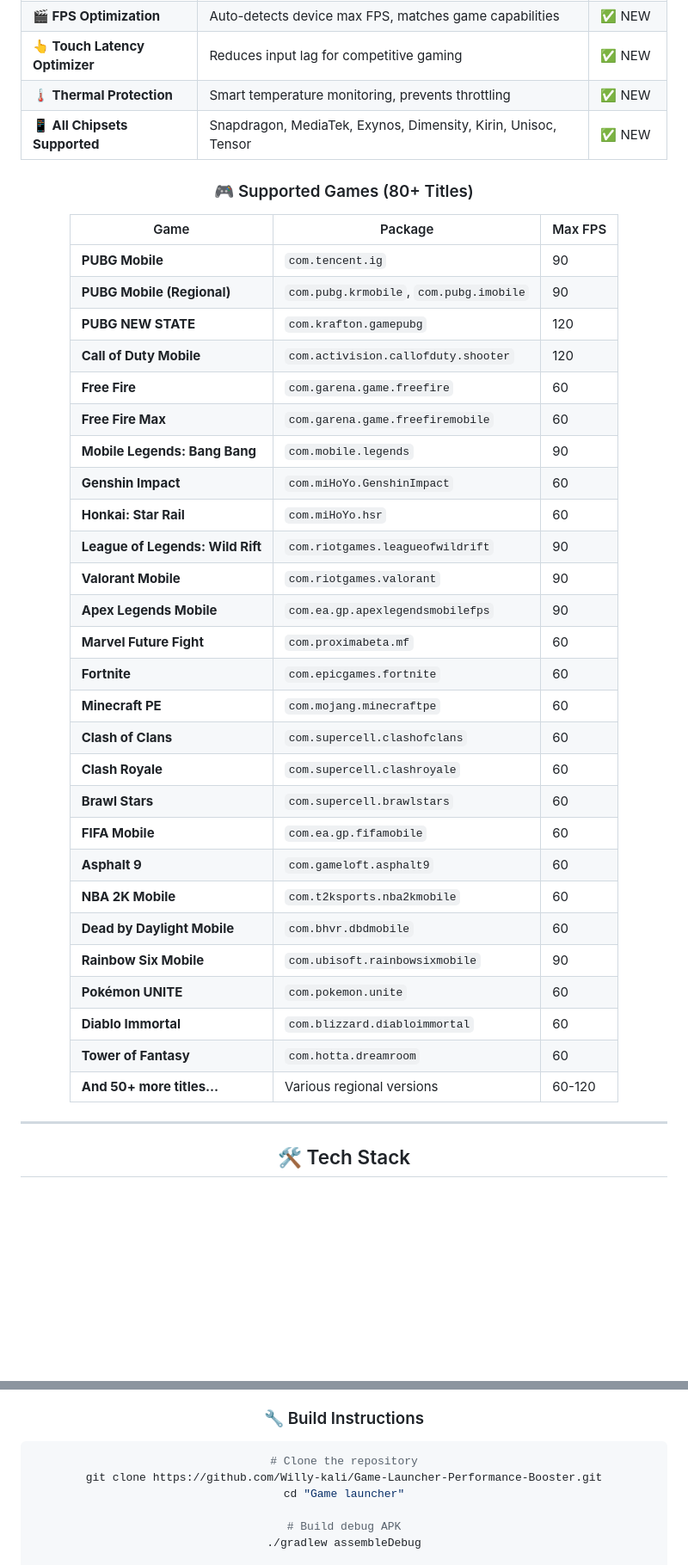
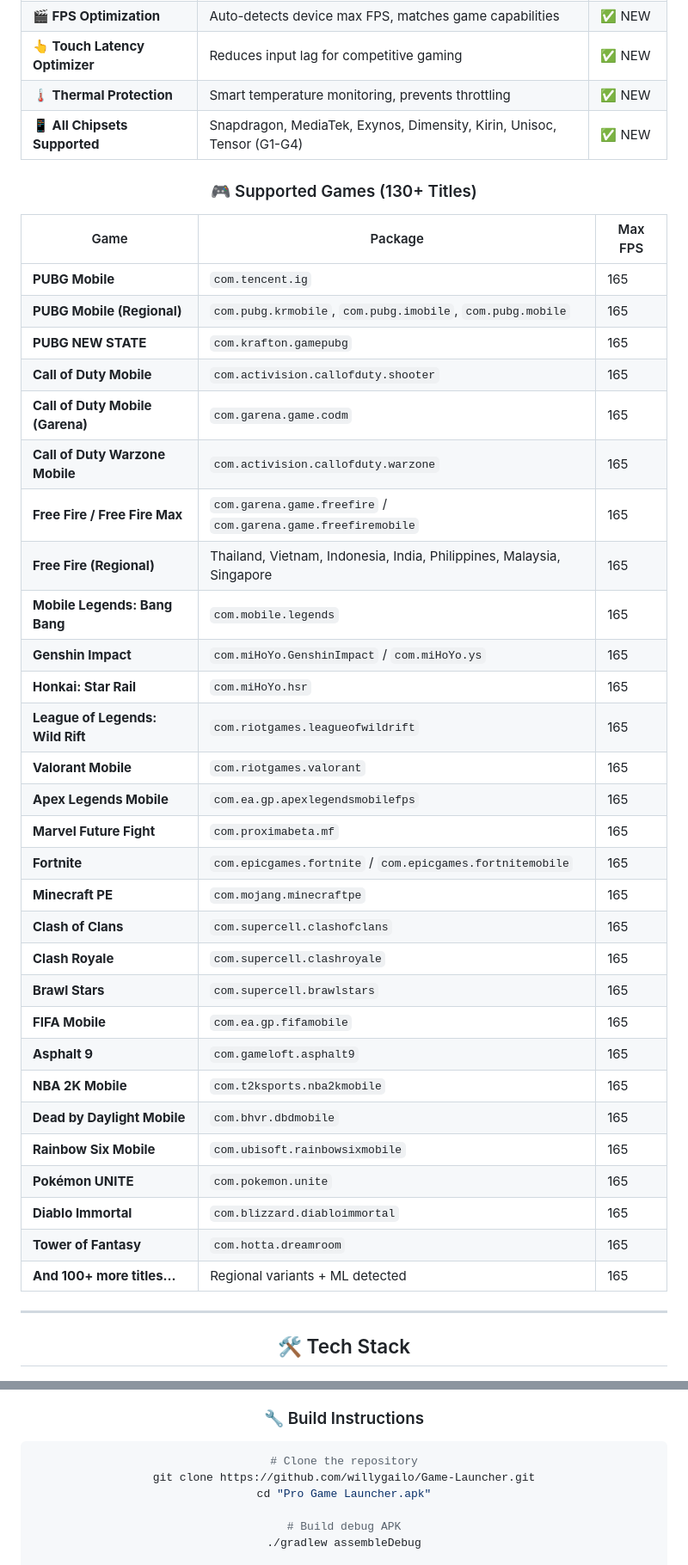
Before and after one commit to willygailo/Game-Launcher, a Markdown page: README.md, 2 parts joined by grey strips. Shown at 86% size. Drawn GitHub-style; blank space fills up the shorter version.

Commit message:
docs: Update README for v1.1.0 — 165 FPS, ML detection, enhanced dashboard, permission UI

````diff
--- a/README.md
+++ b/README.md
@@ -55,39 +58,41 @@
 | **🎬 FPS Optimization** | Auto-detects device max FPS, matches game capabilities | ✅ NEW |
 | **👆 Touch Latency Optimizer** | Reduces input lag for competitive gaming | ✅ NEW |
 | **🌡️ Thermal Protection** | Smart temperature monitoring, prevents throttling | ✅ NEW |
-| **📱 All Chipsets Supported** | Snapdragon, MediaTek, Exynos, Dimensity, Kirin, Unisoc, Tensor | ✅ NEW |
+| **📱 All Chipsets Supported** | Snapdragon, MediaTek, Exynos, Dimensity, Kirin, Unisoc, Tensor (G1-G4) | ✅ NEW |
 
-### 🎮 Supported Games (80+ Titles)
+### 🎮 Supported Games (130+ Titles)
 
 | Game | Package | Max FPS |
 |------|---------|---------|
-| **PUBG Mobile** | `com.tencent.ig` | 90 |
-| **PUBG Mobile (Regional)** | `com.pubg.krmobile`, `com.pubg.imobile` | 90 |
-| **PUBG NEW STATE** | `com.krafton.gamepubg` | 120 |
-| **Call of Duty Mobile** | `com.activision.callofduty.shooter` | 120 |
-| **Free Fire** | `com.garena.game.freefire` | 60 |
-| **Free Fire Max** | `com.garena.game.freefiremobile` | 60 |
-| **Mobile Legends: Bang Bang** | `com.mobile.legends` | 90 |
-| **Genshin Impact** | `com.miHoYo.GenshinImpact` | 60 |
-| **Honkai: Star Rail** | `com.miHoYo.hsr` | 60 |
-| **League of Legends: Wild Rift** | `com.riotgames.leagueofwildrift` | 90 |
-| **Valorant Mobile** | `com.riotgames.valorant` | 90 |
-| **Apex Legends Mobile** | `com.ea.gp.apexlegendsmobilefps` | 90 |
-| **Marvel Future Fight** | `com.proximabeta.mf` | 60 |
-| **Fortnite** | `com.epicgames.fortnite` | 60 |
-| **Minecraft PE** | `com.mojang.minecraftpe` | 60 |
-| **Clash of Clans** | `com.supercell.clashofclans` | 60 |
-| **Clash Royale** | `com.supercell.clashroyale` | 60 |
-| **Brawl Stars** | `com.supercell.brawlstars` | 60 |
-| **FIFA Mobile** | `com.ea.gp.fifamobile` | 60 |
-| **Asphalt 9** | `com.gameloft.asphalt9` | 60 |
-| **NBA 2K Mobile** | `com.t2ksports.nba2kmobile` | 60 |
-| **Dead by Daylight Mobile** | `com.bhvr.dbdmobile` | 60 |
-| **Rainbow Six Mobile** | `com.ubisoft.rainbowsixmobile` | 90 |
-| **Pokémon UNITE** | `com.pokemon.unite` | 60 |
-| **Diablo Immortal** | `com.blizzard.diabloimmortal` | 60 |
-| **Tower of Fantasy** | `com.hotta.dreamroom` | 60 |
-| **And 50+ more titles...** | Various regional versions | 60-120 |
+| **PUBG Mobile** | `com.tencent.ig` | 165 |
+| **PUBG Mobile (Regional)** | `com.pubg.krmobile`, `com.pubg.imobile`, `com.pubg.mobile` | 165 |
+| **PUBG NEW STATE** | `com.krafton.gamepubg` | 165 |
+| **Call of Duty Mobile** | `com.activision.callofduty.shooter` | 165 |
+| **Call of Duty Mobile (Garena)** | `com.garena.game.codm` | 165 |
+| **Call of Duty Warzone Mobile** | `com.activision.callofduty.warzone` | 165 |
+| **Free Fire / Free Fire Max** | `com.garena.game.freefire` / `com.garena.game.freefiremobile` | 165 |
+| **Free Fire (Regional)** | Thailand, Vietnam, Indonesia, India, Philippines, Malaysia, Singapore | 165 |
+| **Mobile Legends: Bang Bang** | `com.mobile.legends` | 165 |
+| **Genshin Impact** | `com.miHoYo.GenshinImpact` / `com.miHoYo.ys` | 165 |
+| **Honkai: Star Rail** | `com.miHoYo.hsr` | 165 |
+| **League of Legends: Wild Rift** | `com.riotgames.leagueofwildrift` | 165 |
+| **Valorant Mobile** | `com.riotgames.valorant` | 165 |
+| **Apex Legends Mobile** | `com.ea.gp.apexlegendsmobilefps` | 165 |
+| **Marvel Future Fight** | `com.proximabeta.mf` | 165 |
+| **Fortnite** | `com.epicgames.fortnite` / `com.epicgames.fortnitemobile` | 165 |
+| **Minecraft PE** | `com.mojang.minecraftpe` | 165 |
+| **Clash of Clans** | `com.supercell.clashofclans` | 165 |
+| **Clash Royale** | `com.supercell.clashroyale` | 165 |
+| **Brawl Stars** | `com.supercell.brawlstars` | 165 |
+| **FIFA Mobile** | `com.ea.gp.fifamobile` | 165 |
+| **Asphalt 9** | `com.gameloft.asphalt9` | 165 |
+| **NBA 2K Mobile** | `com.t2ksports.nba2kmobile` | 165 |
+| **Dead by Daylight Mobile** | `com.bhvr.dbdmobile` | 165 |
+| **Rainbow Six Mobile** | `com.ubisoft.rainbowsixmobile` | 165 |
+| **Pokémon UNITE** | `com.pokemon.unite` | 165 |
+| **Diablo Immortal** | `com.blizzard.diabloimmortal` | 165 |
+| **Tower of Fantasy** | `com.hotta.dreamroom` | 165 |
+| **And 100+ more titles...** | Regional variants + ML detected | 165 |
 
 </div>
 
@@ -127,8 +132,8 @@
 
 ```bash
 # Clone the repository
-git clone https://github.com/Willy-kali/Game-Launcher-Performance-Booster.git
-cd "Game launcher"
+git clone https://github.com/willygailo/Game-Launcher.git
+cd "Pro Game Launcher.apk"
 
 # Build debug APK
 ./gradlew assembleDebug
````
Also changed, not shown: other parts of README.md (+34 -28 lines).
